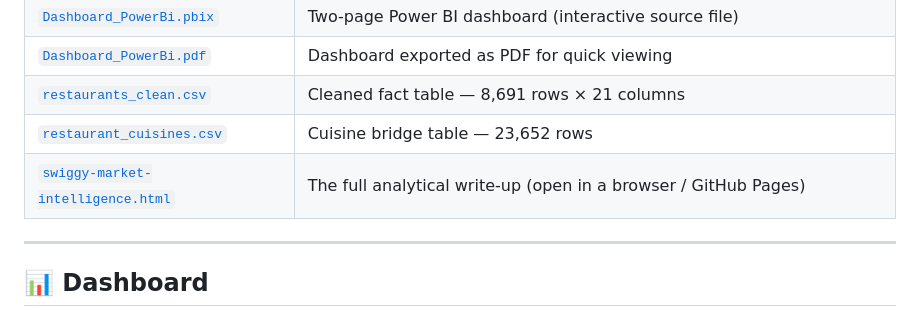
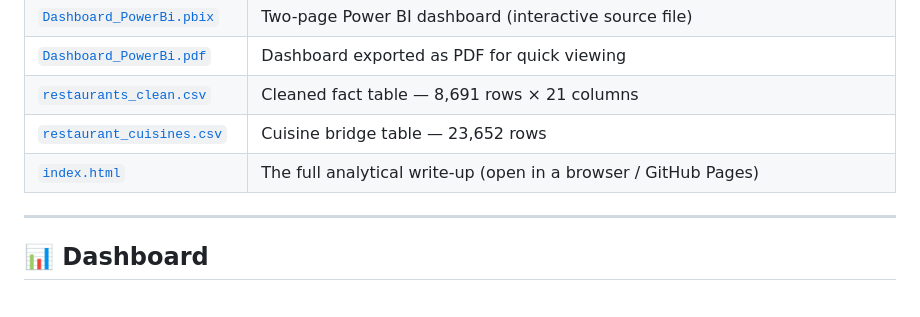
Before and after one commit to saimmi/swiggy-market-intelligence, a Markdown page: README.md, the part around the change. Rendered like a GitHub page.

```diff
--- a/README.md
+++ b/README.md
@@ -87,7 +87,7 @@ Raw CSV → PostgreSQL (clean + model) → Python (EDA + stats) → Power BI (da
 | [`Dashboard_PowerBi.pdf`](./Dashboard_PowerBi.pdf) | Dashboard exported as PDF for quick viewing |
 | [`restaurants_clean.csv`](./restaurants_clean.csv) | Cleaned fact table — 8,691 rows × 21 columns |
 | [`restaurant_cuisines.csv`](./restaurant_cuisines.csv) | Cuisine bridge table — 23,652 rows |
-| [`swiggy-market-intelligence.html`](./swiggy-market-intelligence.html) | The full analytical write-up (open in a browser / GitHub Pages) |
+| [`index.html`](./index.html) | The full analytical write-up (open in a browser / GitHub Pages) |
 
 ---
 
```
